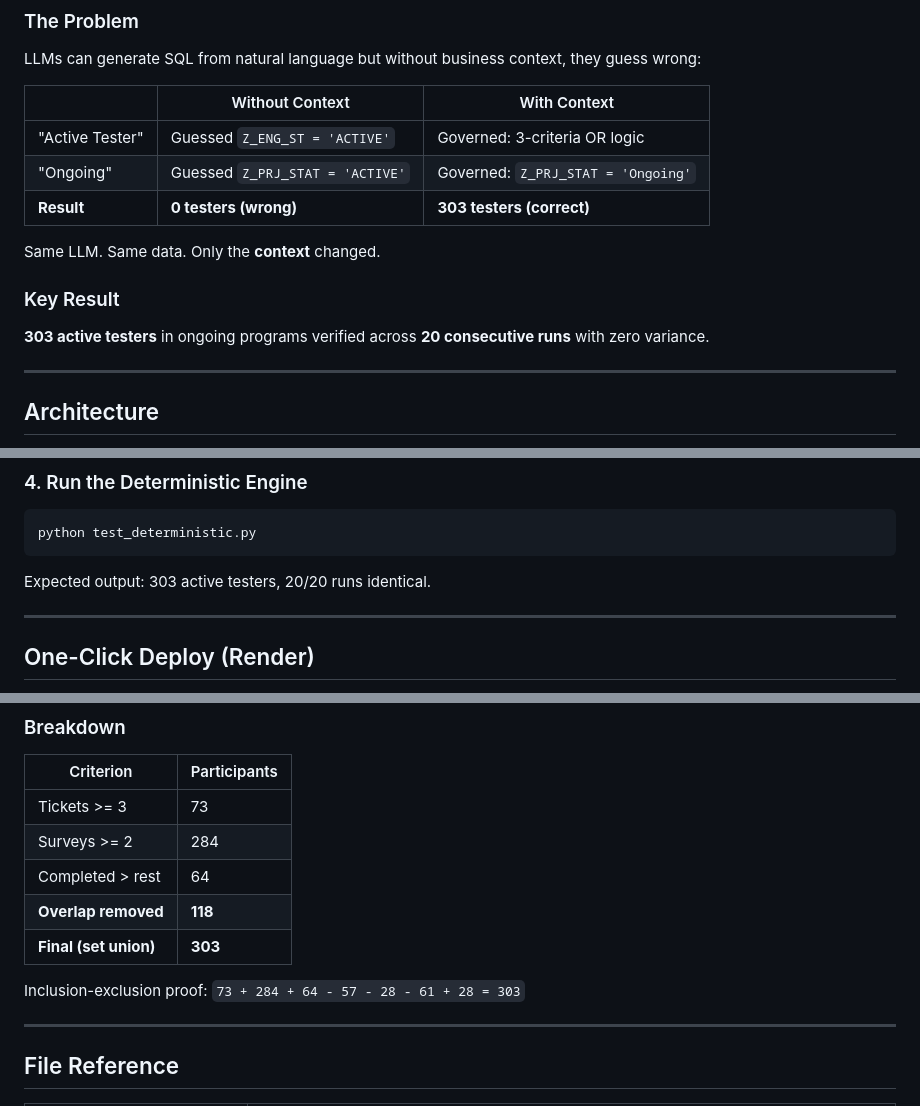
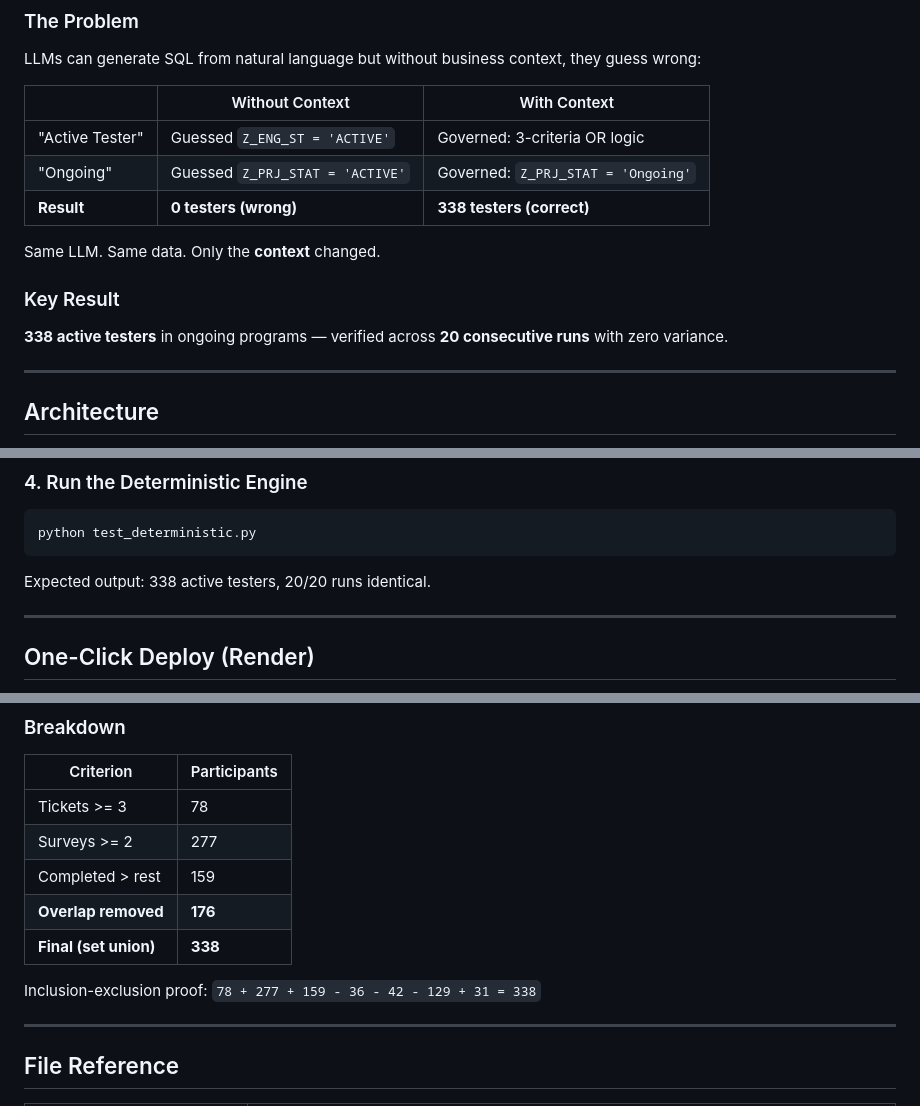
Before and after one commit to ShayChen817/HackathonNL, a Markdown page: README.md, 3 parts joined by grey strips. Drawn GitHub-style.

Commit message:
docs: update active tester count to 338 (verified 20x)

````diff
--- a/README.md
+++ b/README.md
@@ -16,13 +16,13 @@ LLMs can generate SQL from natural language  but without business context, they
 |---|---|---|
 | "Active Tester" | Guessed ``Z_ENG_ST = 'ACTIVE'`` | Governed: 3-criteria OR logic |
 | "Ongoing" | Guessed ``Z_PRJ_STAT = 'ACTIVE'`` | Governed: ``Z_PRJ_STAT = 'Ongoing'`` |
-| **Result** | **0 testers (wrong)** | **303 testers (correct)** |
+| **Result** | **0 testers (wrong)** | **338 testers (correct)** |
 
 Same LLM. Same data. Only the **context** changed.
 
 ### Key Result
 
-**303 active testers** in ongoing programs  verified across **20 consecutive runs** with zero variance.
+**338 active testers** in ongoing programs — verified across **20 consecutive runs** with zero variance.
 
 ---
 
@@ -101,7 +101,7 @@ python ask_your_data.py
 python test_deterministic.py
 ```
 
-Expected output: 303 active testers, 20/20 runs identical.
+Expected output: 338 active testers, 20/20 runs identical.
 
 ---
 
@@ -151,13 +151,13 @@ From Collibra Business Term (asset ``0198c234-11fe-73ff-be9b-c91312850031``):
 
 | Criterion | Participants |
 |-----------|-------------|
-| Tickets >= 3 | 73 |
-| Surveys >= 2 | 284 |
-| Completed > rest | 64 |
-| **Overlap removed** | **118** |
-| **Final (set union)** | **303** |
+| Tickets >= 3 | 78 |
+| Surveys >= 2 | 277 |
+| Completed > rest | 159 |
+| **Overlap removed** | **176** |
+| **Final (set union)** | **338** |
 
-Inclusion-exclusion proof: ``73 + 284 + 64 - 57 - 28 - 61 + 28 = 303``
+Inclusion-exclusion proof: ``78 + 277 + 159 - 36 - 42 - 129 + 31 = 338``
 
 ---
 
````
